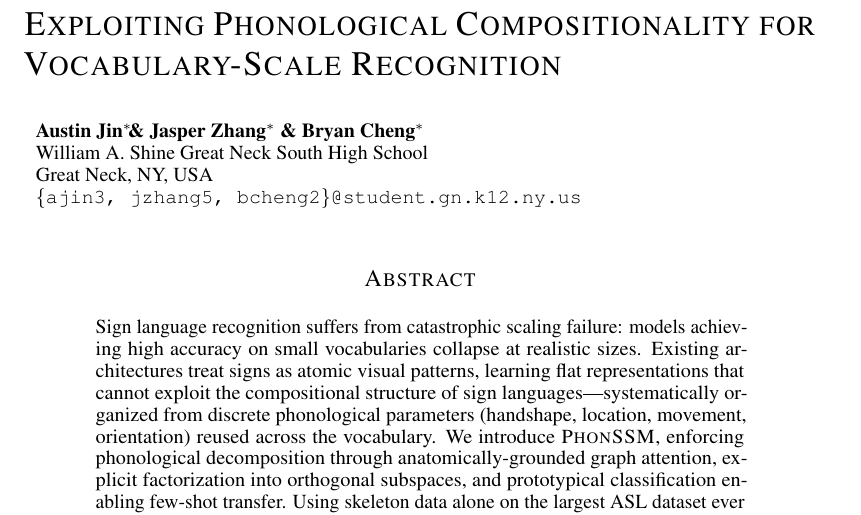
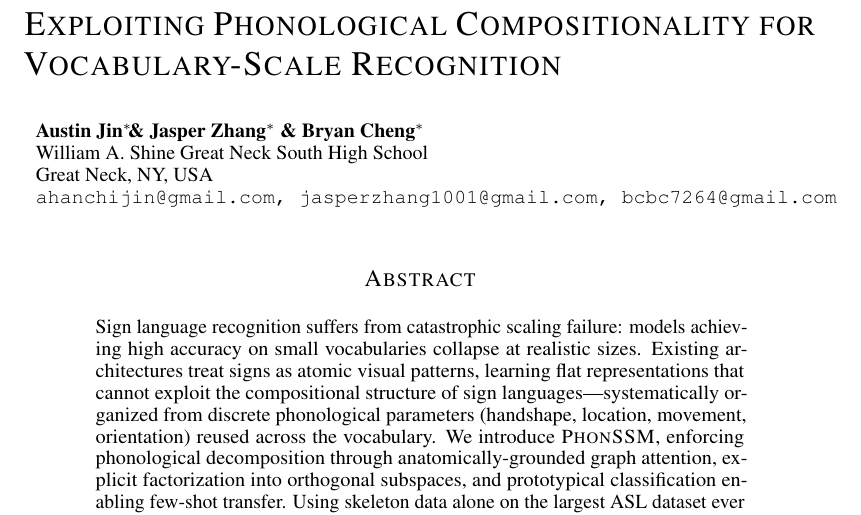
Before and after one commit to bryanc5864/PhonSSM, a LaTeX paper (paper/main_iclr_8page.tex): part of page 1 of 23, cut so that both start at the same text. Compiled offline with pdfLaTeX.

Commit message:
Update author emails

```diff
--- a/paper/main_iclr_8page.tex
+++ b/paper/main_iclr_8page.tex
@@ -52,7 +52,7 @@
 \author{Austin Jin\thanks{Equal contribution.} \& Jasper Zhang$^*$ \& Bryan Cheng$^*$ \\
 William A.\ Shine Great Neck South High School\\
 Great Neck, NY, USA \\
-\texttt{\{ajin3, jzhang5, bcheng2\}@student.gn.k12.ny.us}
+\texttt{ahanchijin@gmail.com, jasperzhang1001@gmail.com, bcbc7264@gmail.com}
 }
 
 \iclrfinalcopy % Camera-ready version.
```
Also changed, not shown: paper/main_iclr_8page.pdf.
